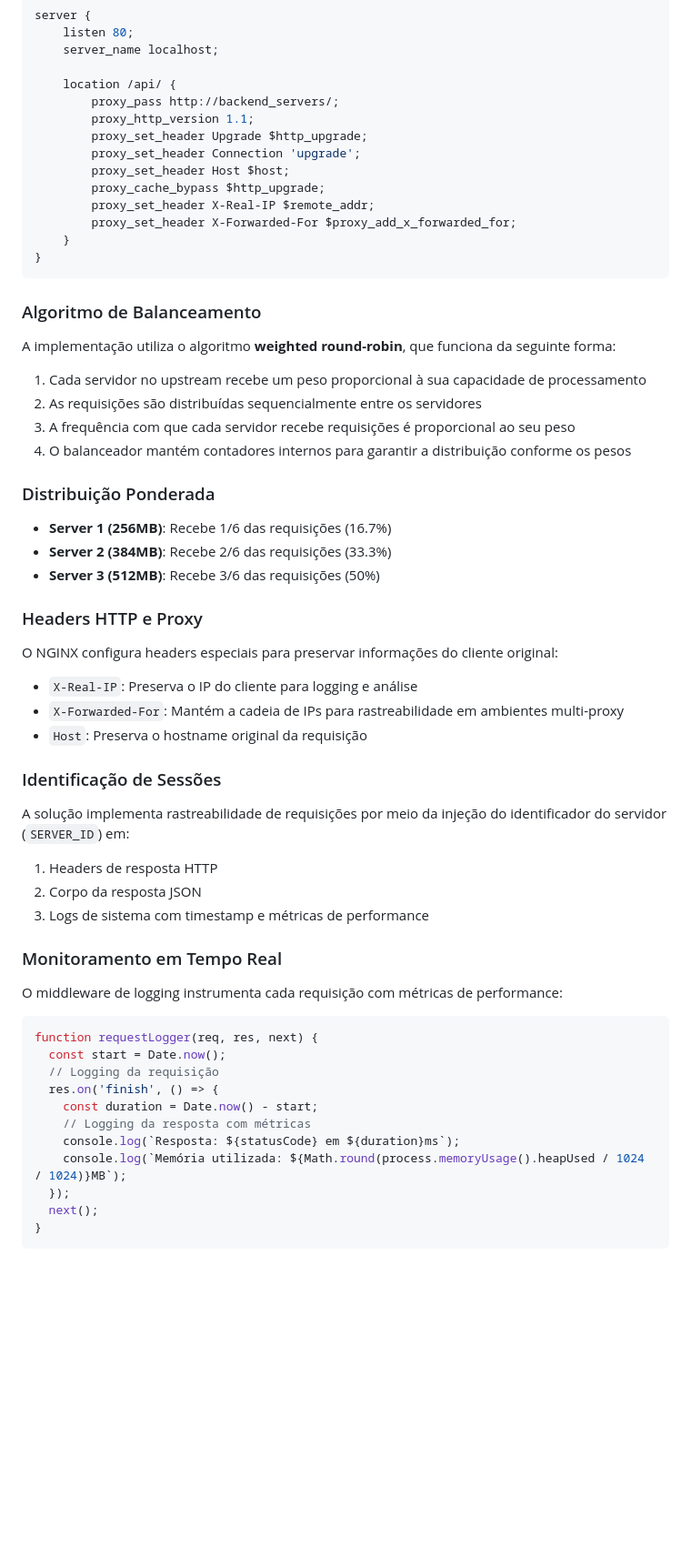
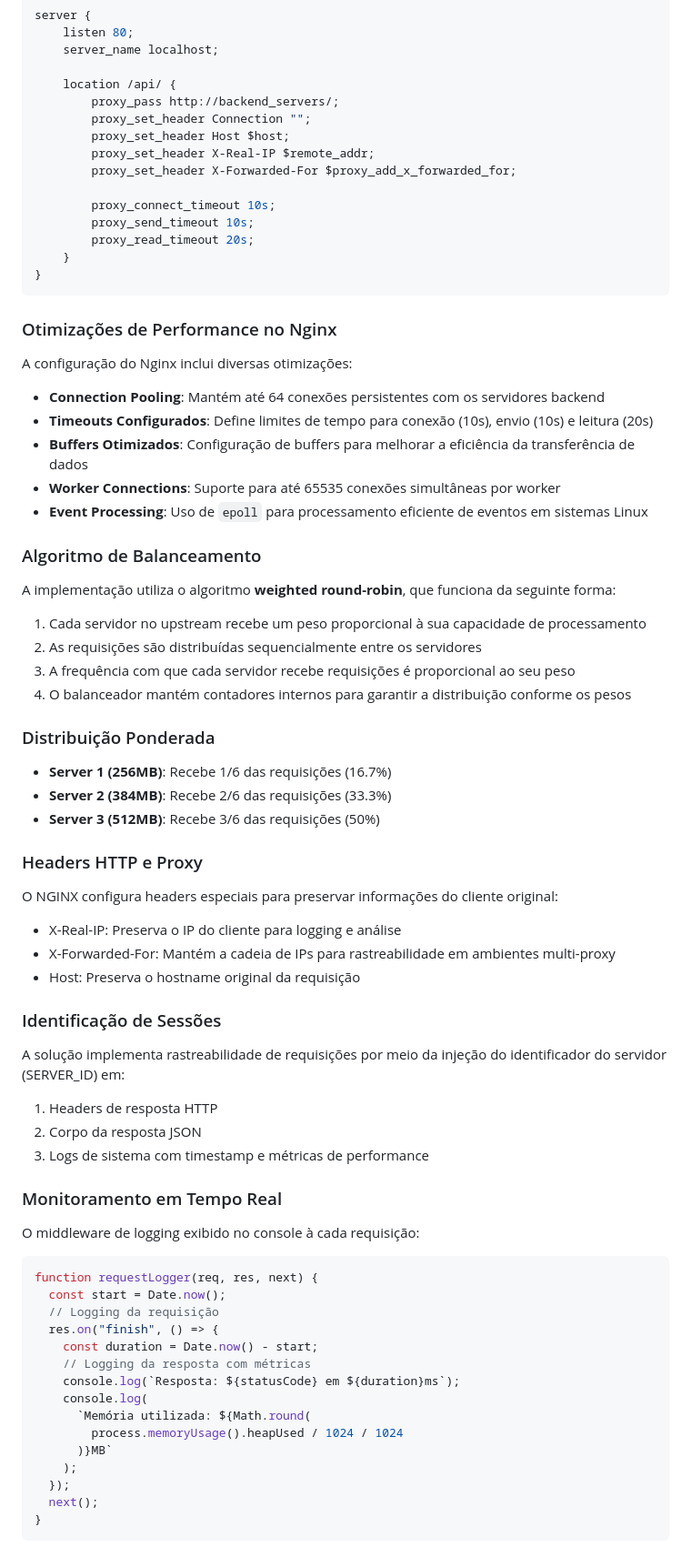
Before and after one commit to thiagojorgelins/load-balance, a Markdown page: README.MD, the part around the change printed below. Shown: that part at 91% size. GitHub-like rendering; blank space fills up the shorter version.

````diff
--- a/README.MD
+++ b/README.MD
@@ -49,18 +59,30 @@ server {
 
     location /api/ {
         proxy_pass http://backend_servers/;
-        proxy_http_version 1.1;
-        proxy_set_header Upgrade $http_upgrade;
-        proxy_set_header Connection 'upgrade';
+        proxy_set_header Connection "";
         proxy_set_header Host $host;
-        proxy_cache_bypass $http_upgrade;
         proxy_set_header X-Real-IP $remote_addr;
         proxy_set_header X-Forwarded-For $proxy_add_x_forwarded_for;
+
+        proxy_connect_timeout 10s;
+        proxy_send_timeout 10s;
+        proxy_read_timeout 20s;
     }
 }
 ```
 
+### Otimizações de Performance no Nginx
+
+A configuração do Nginx inclui diversas otimizações:
+
+- **Connection Pooling**: Mantém até 64 conexões persistentes com os servidores backend
+- **Timeouts Configurados**: Define limites de tempo para conexão (10s), envio (10s) e leitura (20s)
+- **Buffers Otimizados**: Configuração de buffers para melhorar a eficiência da transferência de dados
+- **Worker Connections**: Suporte para até 65535 conexões simultâneas por worker
+- **Event Processing**: Uso de `epoll` para processamento eficiente de eventos em sistemas Linux
+
 ### Algoritmo de Balanceamento
+
 A implementação utiliza o algoritmo **weighted round-robin**, que funciona da seguinte forma:
 
 1. Cada servidor no upstream recebe um peso proporcional à sua capacidade de processamento
@@ -69,35 +91,44 @@ A implementação utiliza o algoritmo **weighted round-robin**, que funciona da
 4. O balanceador mantém contadores internos para garantir a distribuição conforme os pesos
 
 ### Distribuição Ponderada
+
 - **Server 1 (256MB)**: Recebe 1/6 das requisições (16.7%)
 - **Server 2 (384MB)**: Recebe 2/6 das requisições (33.3%)
 - **Server 3 (512MB)**: Recebe 3/6 das requisições (50%)
 
+### Headers HTTP e Proxy
 
-### Headers HTTP e Proxy
 O NGINX configura headers especiais para preservar informações do cliente original:
-- `X-Real-IP`: Preserva o IP do cliente para logging e análise
-- `X-Forwarded-For`: Mantém a cadeia de IPs para rastreabilidade em ambientes multi-proxy
-- `Host`: Preserva o hostname original da requisição
+
+- X-Real-IP: Preserva o IP do cliente para logging e análise
+- X-Forwarded-For: Mantém a cadeia de IPs para rastreabilidade em ambientes multi-proxy
+- Host: Preserva o hostname original da requisição
 
 ### Identificação de Sessões
-A solução implementa rastreabilidade de requisições por meio da injeção do identificador do servidor (`SERVER_ID`) em:
+
+A solução implementa rastreabilidade de requisições por meio da injeção do identificador do servidor (SERVER_ID) em:
+
 1. Headers de resposta HTTP
 2. Corpo da resposta JSON
 3. Logs de sistema com timestamp e métricas de performance
 
 ### Monitoramento em Tempo Real
-O middleware de logging instrumenta cada requisição com métricas de performance:
+
+O middleware de logging exibido no console à cada requisição:
 
 ```javascript
 function requestLogger(req, res, next) {
   const start = Date.now();
   // Logging da requisição
-  res.on('finish', () => {
+  res.on("finish", () => {
     const duration = Date.now() - start;
     // Logging da resposta com métricas
     console.log(`Resposta: ${statusCode} em ${duration}ms`);
-    console.log(`Memória utilizada: ${Math.round(process.memoryUsage().heapUsed / 1024 / 1024)}MB`);
+    console.log(
+      `Memória utilizada: ${Math.round(
+        process.memoryUsage().heapUsed / 1024 / 1024
+      )}MB`
+    );
   });
   next();
 }
````
Also changed, not shown: other parts of README.MD (+125 -20 lines), teste-carga.png (added), 1 other file.
